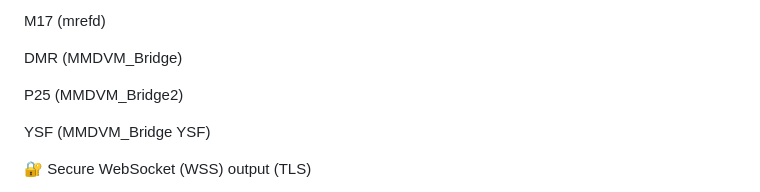
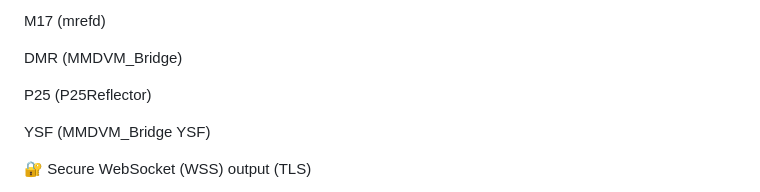
Before and after one commit to mjwgeek/Digital-Dashboard, a Markdown page: README.md, the part around the change. Rendered like a GitHub page.

Commit message:
Rename P25 entry in README.md

```diff
--- a/README.md
+++ b/README.md
@@ -12,7 +12,7 @@ M17 (mrefd)
 
 DMR (MMDVM_Bridge)
 
-P25 (MMDVM_Bridge2)
+P25 (P25Reflector)
 
 YSF (MMDVM_Bridge YSF)
 
```
